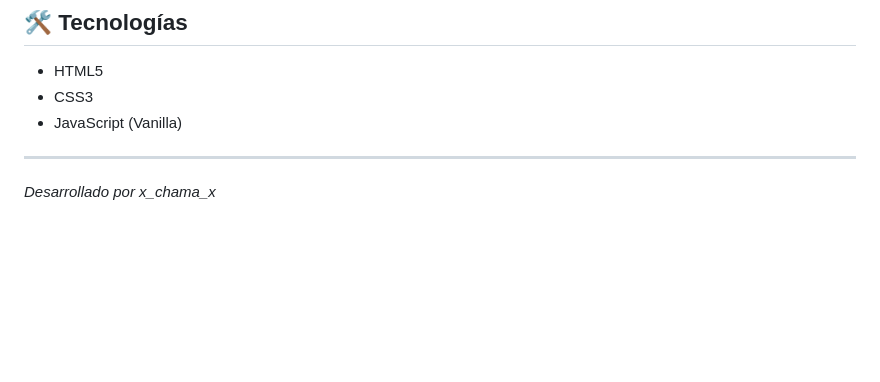
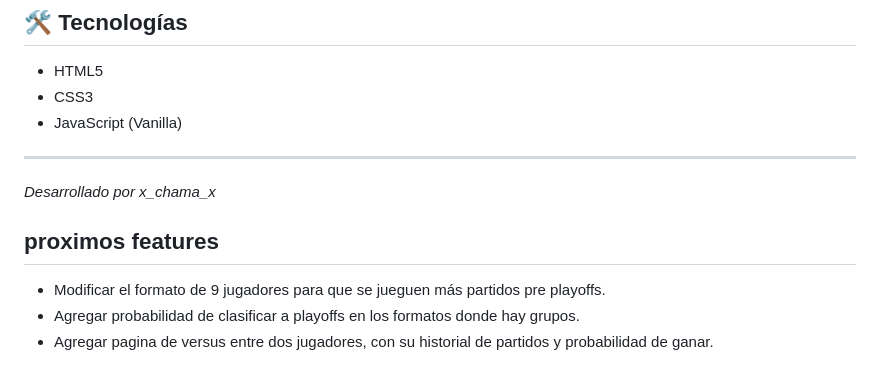
Before and after one commit to x-chama-x/simuladorTorneoTejo, a Markdown page: README.md, the part around the change. Rendered like a GitHub page; blank space fills up the shorter version.

Commit message:
agregar sección de próximos features al README.md

```diff
--- a/README.md
+++ b/README.md
@@ -94,3 +94,8 @@ simuladorTorneoTejo/
 ---
 
 *Desarrollado por x_chama_x*
+
+## proximos features
+- Modificar el formato de 9 jugadores para que se jueguen más partidos pre playoffs.
+- Agregar probabilidad de clasificar a playoffs en los formatos donde hay grupos.
+- Agregar pagina de versus entre dos jugadores, con su historial de partidos y probabilidad de ganar.
```
